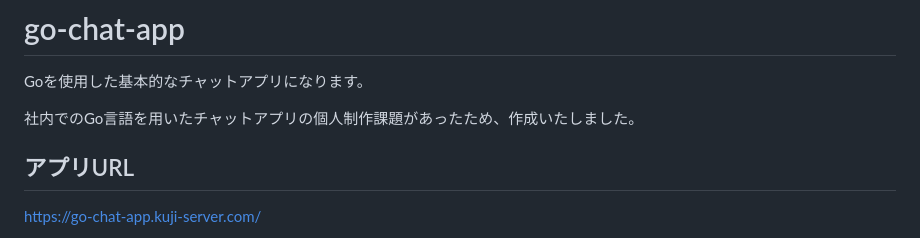
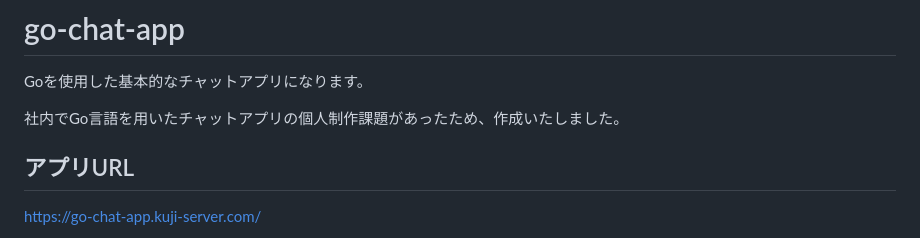
Before and after one commit to KazuakiKuji/go-chat, a Markdown page: README.md, the part around the change. Rendered like a GitHub page.

```diff
--- a/README.md
+++ b/README.md
@@ -2,7 +2,7 @@
 
 Goを使用した基本的なチャットアプリになります。
 
-社内でのGo言語を用いたチャットアプリの個人制作課題があったため、作成いたしました。
+社内でGo言語を用いたチャットアプリの個人制作課題があったため、作成いたしました。
 
 ## アプリURL
 https://go-chat-app.kuji-server.com/
```
